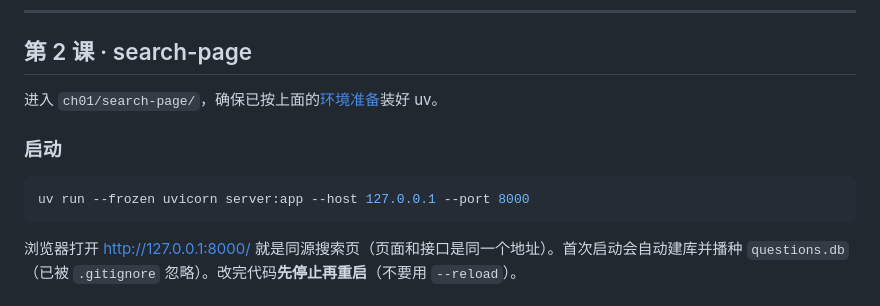
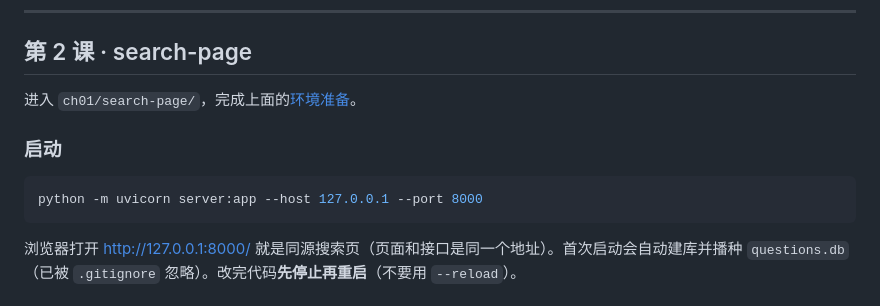
Before and after one commit to buptnetwork/web-code-snippets, a Markdown page: README.md, the part around one of its changes. Rendered like a GitHub page.

````diff
--- a/README.md
+++ b/README.md
@@ -72,12 +84,12 @@ uv run --frozen python check_m0.py --base-url http://127.0.0.1:8001 --timeout 3
 
 ## 第 2 课 · search-page
 
-进入 `ch01/search-page/`，确保已按上面的[环境准备](#环境准备)装好 uv。
+进入 `ch01/search-page/`，完成上面的[环境准备](#环境准备每个工程一次)。
 
 ### 启动
 
 ```bash
-uv run --frozen uvicorn server:app --host 127.0.0.1 --port 8000
+python -m uvicorn server:app --host 127.0.0.1 --port 8000
 ```
 
 浏览器打开 <http://127.0.0.1:8000/> 就是同源搜索页（页面和接口是同一个地址）。首次启动会自动建库并播种 `questions.db`（已被 `.gitignore` 忽略）。改完代码**先停止再重启**（不要用 `--reload`）。
````
Also changed, not shown: other parts of README.md (+25 -13 lines).
